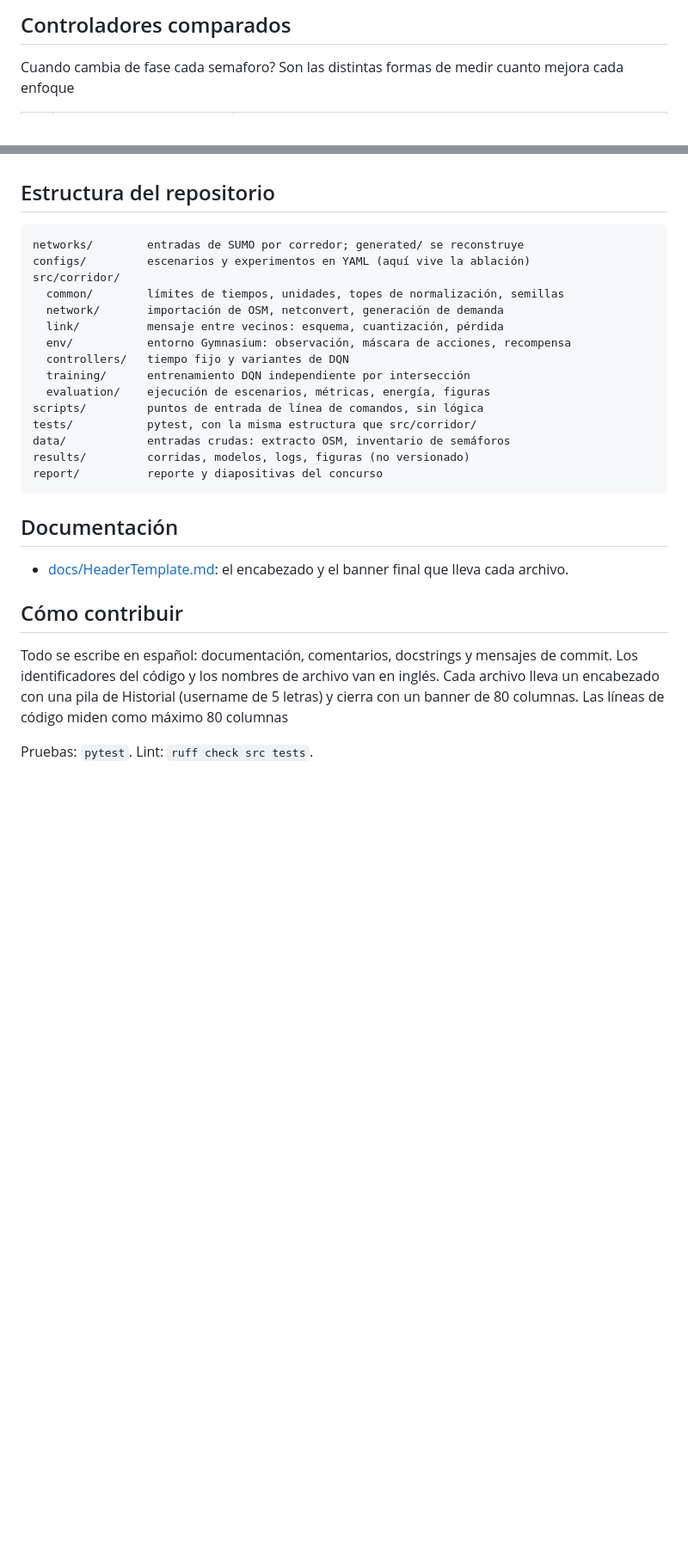
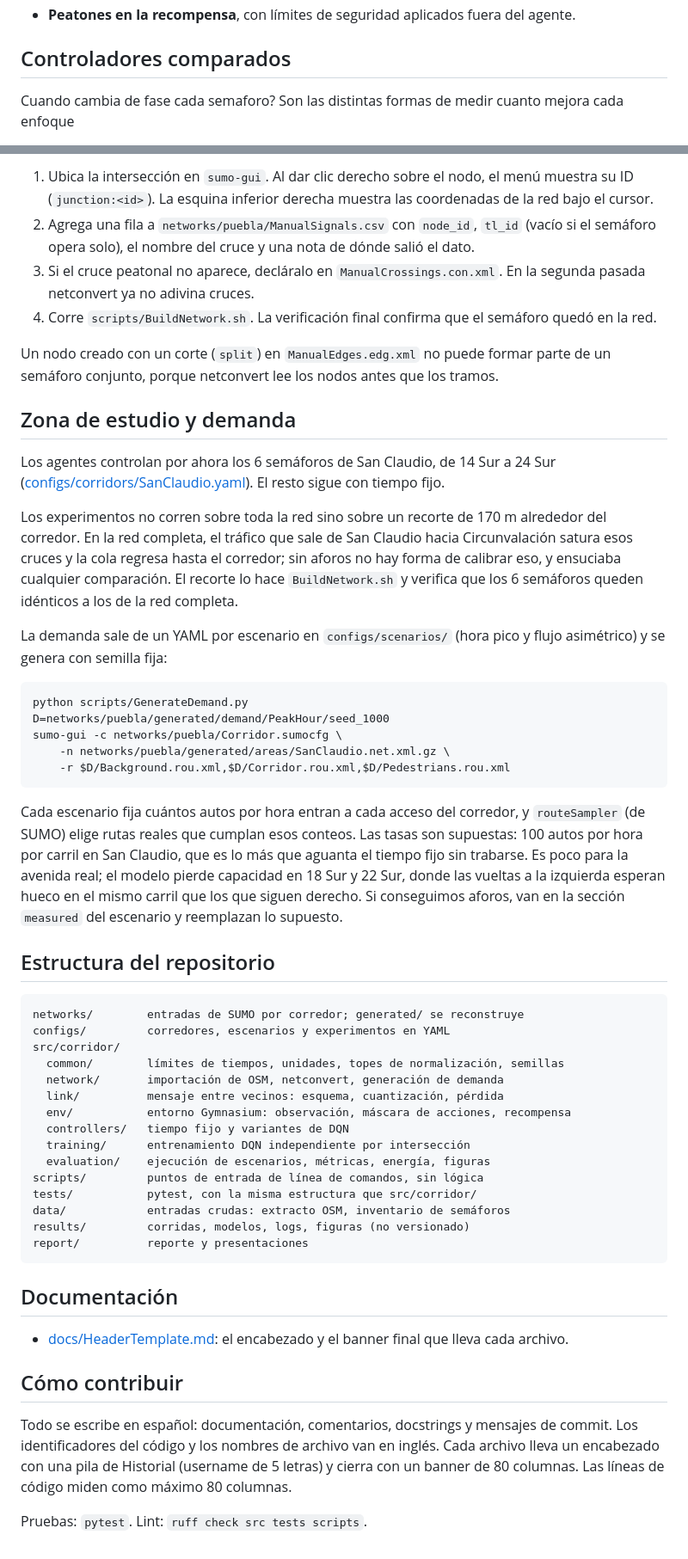
Before and after one commit to zxxz456/electrohack2026, a Markdown page: README.md, 2 parts joined by grey strips. Shown at 86% size. Drawn GitHub-style; blank space fills up the shorter version.

Commit message:
docs: README con zona de estudio y demanda

````diff
--- a/README.md
+++ b/README.md
@@ -28,6 +28,8 @@ Metadatos:
 Historial:
 ------------
 Autor       Fecha           Descripción
+zxxz6       08/10/2026      Zona de estudio, demanda y 45 semáforos
+zxxz6       05/10/2026      Correcciones de campo y semáforos conjuntos
 zxxz6       01/10/2026      Cuatro controladores, sin max-pressure ni Jev
 zxxz6       01/10/2026      Sin implementación física: solo simulación
 zxxz6       26/09/2026      Cruces fuera del área y tabla de semáforos
@@ -145,9 +172,33 @@ Otros cambios a la red (semáforos que no estén en el inventario, vueltas prohi
+1. Ubica la intersección en `sumo-gui`. Al dar clic derecho sobre el nodo, el menú muestra su ID (`junction:<id>`). La esquina inferior derecha muestra las coordenadas de la red bajo el cursor.
+2. Agrega una fila a `networks/puebla/ManualSignals.csv` con `node_id`, `tl_id` (vacío si el semáforo opera solo), el nombre del cruce y una nota de dónde salió el dato.
+3. Si el cruce peatonal no aparece, decláralo en `ManualCrossings.con.xml`. En la segunda pasada netconvert ya no adivina cruces.
+4. Corre `scripts/BuildNetwork.sh`. La verificación final confirma que el semáforo quedó en la red.
+
+Un nodo creado con un corte (`split`) en `ManualEdges.edg.xml` no puede formar parte de un semáforo conjunto, porque netconvert lee los nodos antes que los tramos.
+
+## Zona de estudio y demanda
+
+Los agentes controlan por ahora los 6 semáforos de San Claudio, de 14 Sur a 24 Sur ([configs/corridors/SanClaudio.yaml](configs/corridors/SanClaudio.yaml)). El resto sigue con tiempo fijo.
+
+Los experimentos no corren sobre toda la red sino sobre un recorte de 170 m alrededor del corredor. En la red completa, el tráfico que sale de San Claudio hacia Circunvalación satura esos cruces y la cola regresa hasta el corredor; sin aforos no hay forma de calibrar eso, y ensuciaba cualquier comparación. El recorte lo hace `BuildNetwork.sh` y verifica que los 6 semáforos queden idénticos a los de la red completa.
+
+La demanda sale de un YAML por escenario en `configs/scenarios/` (hora pico y flujo asimétrico) y se genera con semilla fija:
+
+```bash
+python scripts/GenerateDemand.py
+D=networks/puebla/generated/demand/PeakHour/seed_1000
+sumo-gui -c networks/puebla/Corridor.sumocfg \
+    -n networks/puebla/generated/areas/SanClaudio.net.xml.gz \
+    -r $D/Background.rou.xml,$D/Corridor.rou.xml,$D/Pedestrians.rou.xml
+```
+
+Cada escenario fija cuántos autos por hora entran a cada acceso del corredor, y `routeSampler` (de SUMO) elige rutas reales que cumplan esos conteos. Las tasas son supuestas: 100 autos por hora por carril en San Claudio, que es lo más que aguanta el tiempo fijo sin trabarse. Es poco para la avenida real; el modelo pierde capacidad en 18 Sur y 22 Sur, donde las vueltas a la izquierda esperan hueco en el mismo carril que los que siguen derecho. Si conseguimos aforos, van en la sección `measured` del escenario y reemplazan lo supuesto.
 
 ## Estructura del repositorio
 
 ```
 networks/        entradas de SUMO por corredor; generated/ se reconstruye
-configs/         escenarios y experimentos en YAML (aquí vive la ablación)
+configs/         corredores, escenarios y experimentos en YAML
 src/corridor/
   common/        límites de tiempos, unidades, topes de normalización, semillas
   network/       importación de OSM, netconvert, generación de demanda
@@ -160,7 +211,7 @@ scripts/         puntos de entrada de línea de comandos, sin lógica
 tests/           pytest, con la misma estructura que src/corridor/
 data/            entradas crudas: extracto OSM, inventario de semáforos
 results/         corridas, modelos, logs, figuras (no versionado)
-report/          reporte y diapositivas del concurso
+report/          reporte y presentaciones
 ```
 
 ## Documentación
@@ -169,9 +220,9 @@ report/          reporte y diapositivas del concurso
 
 ## Cómo contribuir
 
-Todo se escribe en español: documentación, comentarios, docstrings y mensajes de commit. Los identificadores del código y los nombres de archivo van en inglés. Cada archivo lleva un encabezado con una pila de Historial (username de 5 letras) y cierra con un banner de 80 columnas. Las líneas de código miden como máximo 80 columnas
+Todo se escribe en español: documentación, comentarios, docstrings y mensajes de commit. Los identificadores del código y los nombres de archivo van en inglés. Cada archivo lleva un encabezado con una pila de Historial (username de 5 letras) y cierra con un banner de 80 columnas. Las líneas de código miden como máximo 80 columnas.
 
-Pruebas: `pytest`. Lint: `ruff check src tests`.
+Pruebas: `pytest`. Lint: `ruff check src tests scripts`.
 
 <!--
 ################################ FIN DE README.MD ##############################
````
Also changed, not shown: other parts of README.md (+29 -4 lines).
